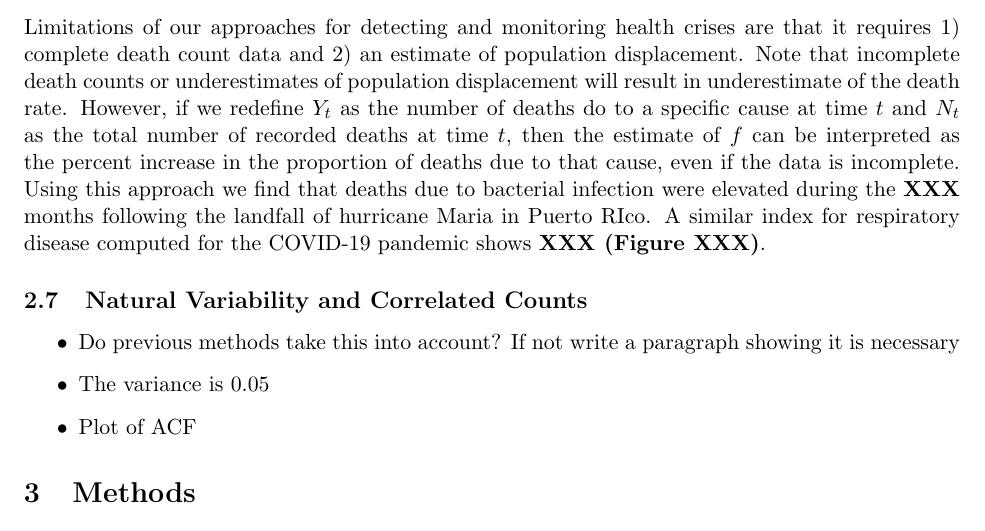
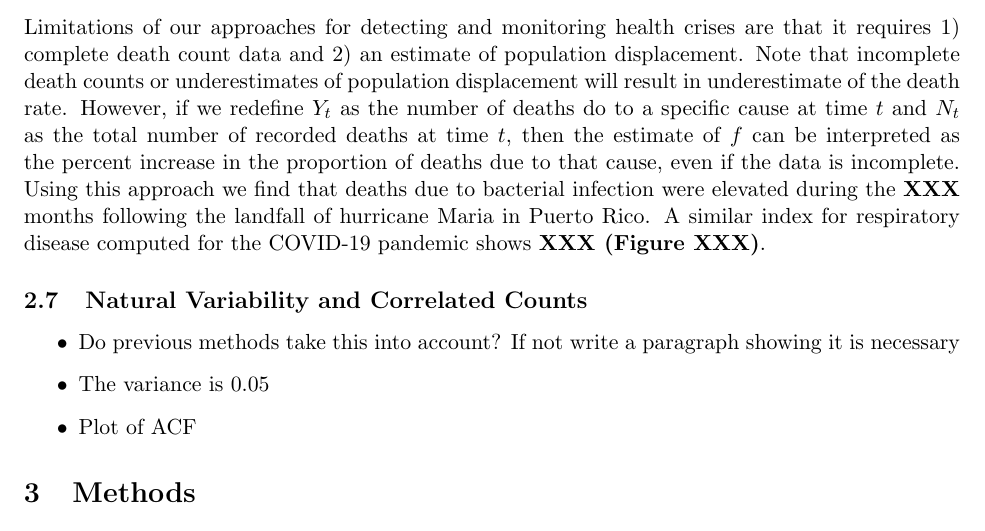
Before and after one commit to rafalab/excess-mortality-paper, a LaTeX paper (main.tex): part of page 7 of 14, cut so that both start at the same text. Compiled offline with pdfLaTeX.

Commit message:
Updates from Overleaf

```diff
--- a/main.tex
+++ b/main.tex
@@ -257,7 +257,8 @@ Among those between 40 and 59 years of age, the percent increase in medical exam
 
 \subsection{Relative proportion of specific causes of death can be used with incomplete data}
 \label{subsec:causes-deaths}
-Limitations of our approaches for detecting and monitoring health crises are that it requires 1) complete death count data and 2) an estimate of population displacement. Note that incomplete death counts or underestimates of population displacement will result in underestimate of the death rate. However, if we redefine $Y_t$ as the number of deaths do to a specific cause at time $t$ and $N_t$ as the total number of recorded deaths at time $t$, then the estimate of $f$ can be interpreted as the percent increase in the proportion of deaths due to that cause, even if the data is incomplete. Using this approach we find that deaths due to bacterial infection were elevated during the \textbf{XXX} months following the landfall of hurricane Maria in Puerto RIco. A similar index for respiratory disease computed for the COVID-19 pandemic shows \textbf{XXX (Figure XXX)}.
+Limitations of our approaches for detecting and monitoring health crises are that it requires 1) complete death count data and 2) an estimate of population displacement. Note that incomplete death counts or underestimates of population displacement will result in underestimate of the death rate. However, if we redefine $Y_t$ as the number of deaths do to a specific cause at time $t$ and $N_t$ as the total number of recorded deaths at time $t$, then the estimate of $f$ can be interpreted as the percent increase in the proportion of deaths due to that cause, even if the data is incomplete. Using this approach we find that deaths due to bacterial infection were elevated during the \textbf{XXX} months following the landfall of hurricane Maria in Puerto Rico.
+A similar index for respiratory disease computed for the COVID-19 pandemic shows \textbf{XXX (Figure XXX)}.
 
 \subsection{Natural Variability and Correlated Counts}
 \label{subsec:natural-variability}
```
